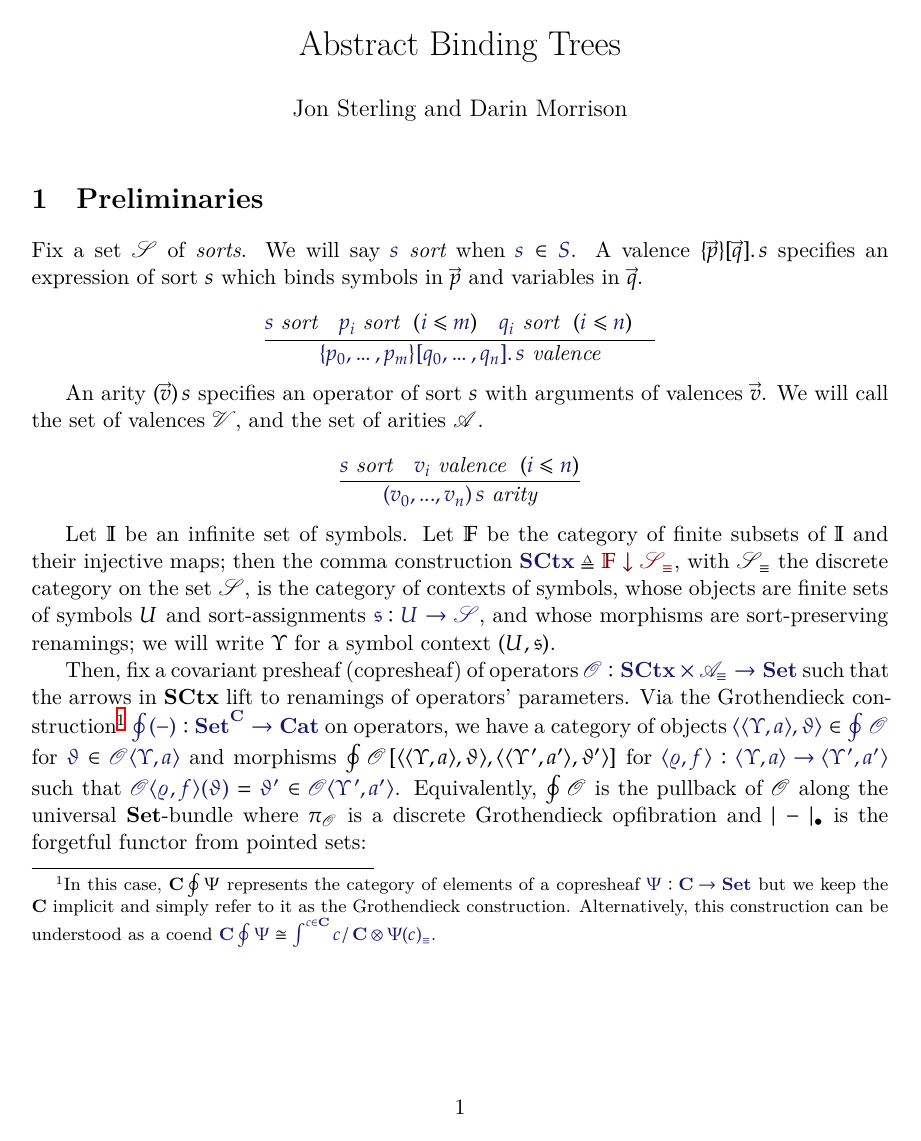
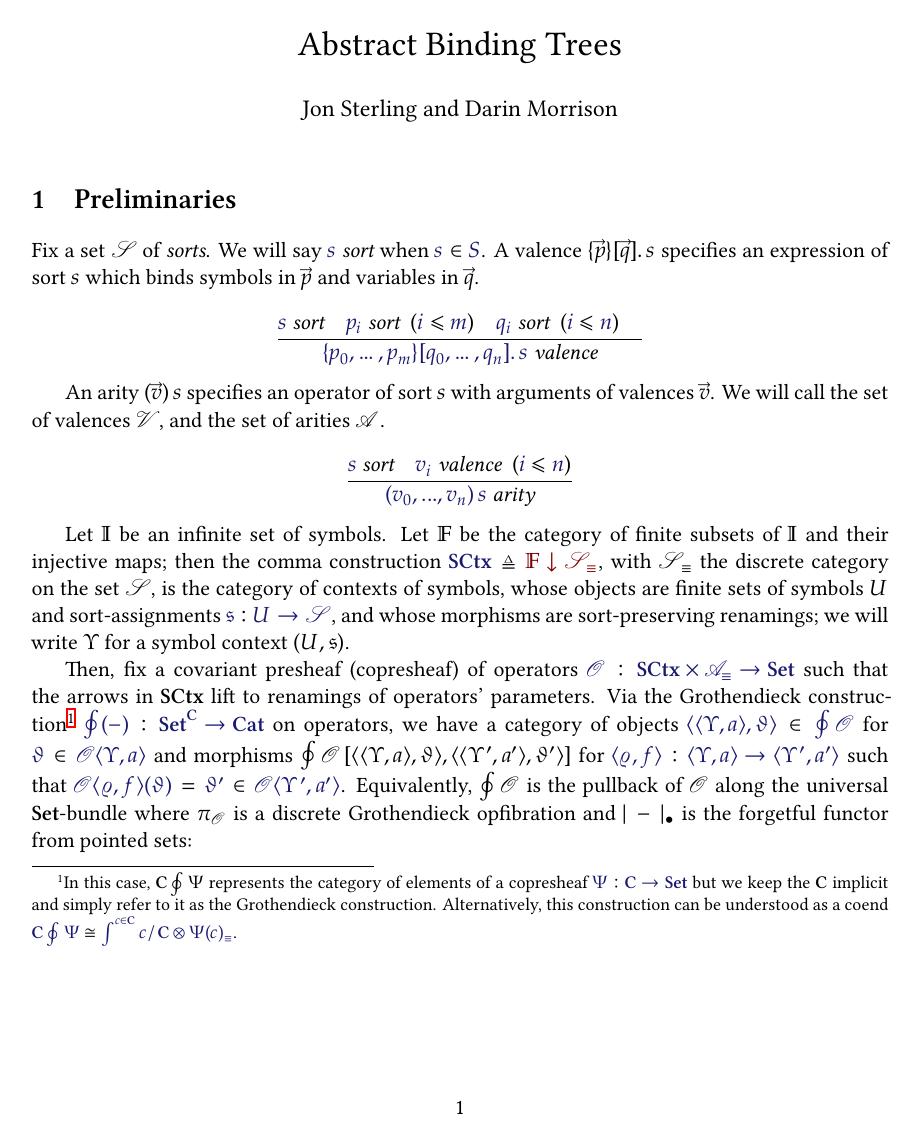
Before and after one commit to yurrriq/syntax-and-semantics-of-abts, a LaTeX document (paper.tex): page 1 of 7. Compiled offline with XeLaTeX.

Commit message:
Enable linux libertine font

```diff
--- a/paper.tex
+++ b/paper.tex
@@ -22,12 +22,12 @@
 \definecolor{dark-gray}{gray}{0.20}
 
 % fonts
-% \setromanfont[Mapping=tex-text, Ligatures=Rare, Numbers=OldStyle]{Linux Libertine O}
 \usepackage[
   activate={true,nocompatibility},
   final,
   tracking=true
 ]{microtype}
+\setmainfont{Linux Libertine O}
 \setmathfont{Asana Math}
 
 \newtheorem{thm}{Theorem}[section]
```
